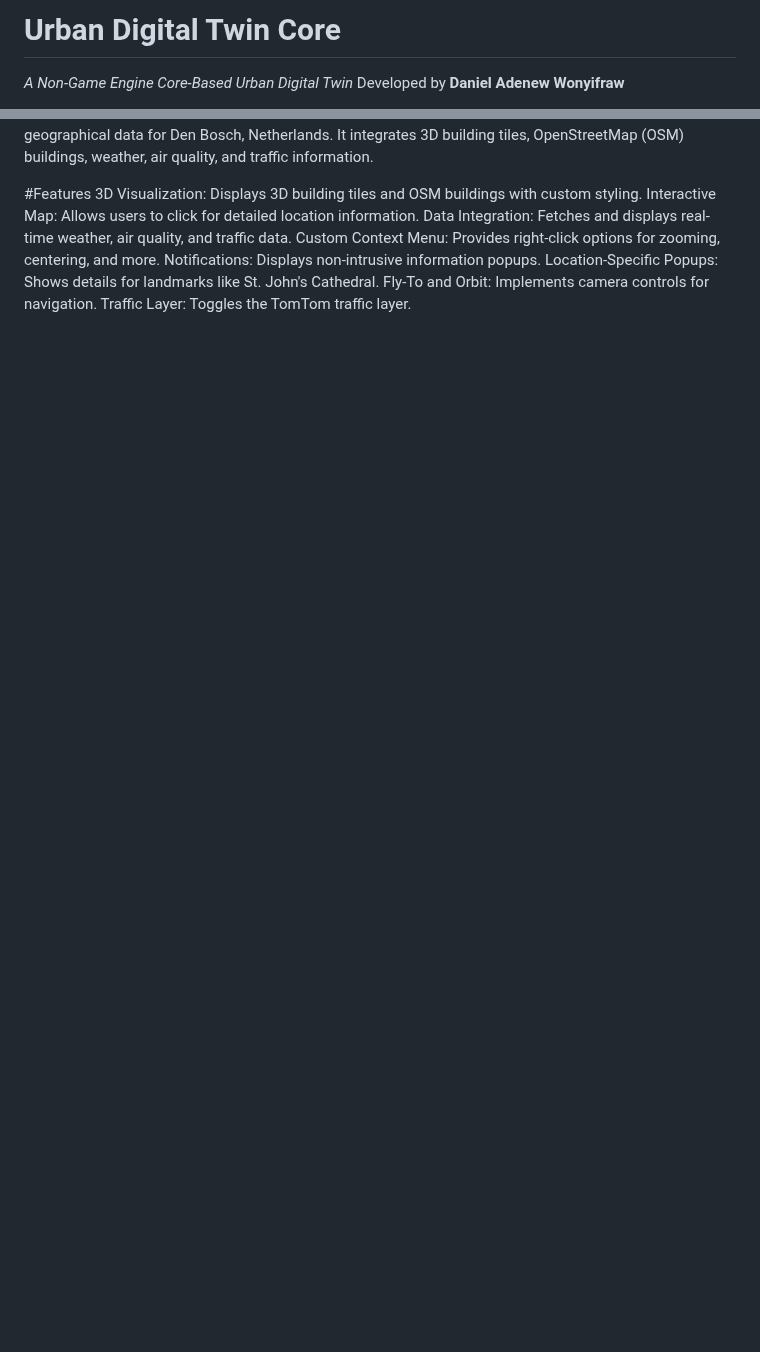
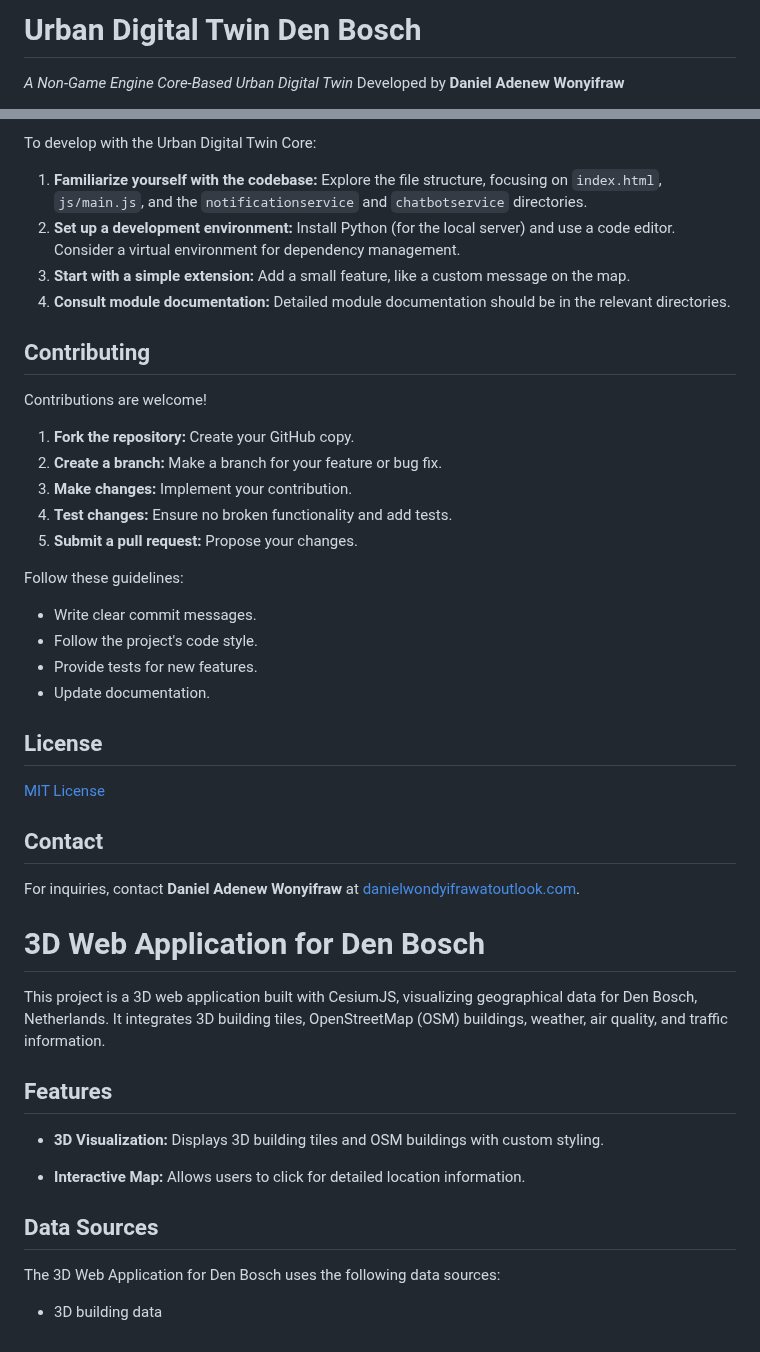
Before and after one commit to dawondyifraw/digitaltwindenbosch, a Markdown page: README.md, 2 parts joined by grey strips. GitHub-like rendering; blank space fills up the shorter version.

```diff
--- a/README.md
+++ b/README.md
@@ -1,4 +1,4 @@
-# Urban Digital Twin Core
+# Urban Digital Twin Den Bosch
 
 *A Non-Game Engine Core-Based Urban Digital Twin* Developed by **Daniel Adenew Wonyifraw**
 
@@ -84,11 +123,49 @@ For inquiries, contact Daniel Adenew Wonyifraw at danielwondyifrawatoutlook.com.
+To develop with the Urban Digital Twin Core:
+
+1.  **Familiarize yourself with the codebase:** Explore the file structure, focusing on `index.html`, `js/main.js`, and the `notificationservice` and `chatbotservice` directories.
+2.  **Set up a development environment:** Install Python (for the local server) and use a code editor.  Consider a virtual environment for dependency management.
+3.  **Start with a simple extension:** Add a small feature, like a custom message on the map.
+4.  **Consult module documentation:** Detailed module documentation should be in the relevant directories.
+
+## Contributing
+
+Contributions are welcome\!
+
+1.  **Fork the repository:** Create your GitHub copy.
+2.  **Create a branch:** Make a branch for your feature or bug fix.
+3.  **Make changes:** Implement your contribution.
+4.  **Test changes:** Ensure no broken functionality and add tests.
+5.  **Submit a pull request:** Propose your changes.
+
+Follow these guidelines:
+
+  * Write clear commit messages.
+  * Follow the project's code style.
+  * Provide tests for new features.
+  * Update documentation.
+
+## License
+
+[MIT License](https://github.com/dadenewyyt/digitaltwindenbosch/blob/main/LICENSE)
+
+## Contact
+
+For inquiries, contact **Daniel Adenew Wonyifraw** at [danielwondyifrawatoutlook.com](mailto:danielwondyifrawatoutlook.com).
+
+# 3D Web Application for Den Bosch
+
 This project is a 3D web application built with CesiumJS, visualizing geographical data for Den Bosch, Netherlands. It integrates 3D building tiles, OpenStreetMap (OSM) buildings, weather, air quality, and traffic information.
 
-#Features
-3D Visualization: Displays 3D building tiles and OSM buildings with custom styling.
-Interactive Map: Allows users to click for detailed location information.
-Data Integration: Fetches and displays real-time weather, air quality, and traffic data.
-Custom Context Menu: Provides right-click options for zooming, centering, and more.
-Notifications: Displays non-intrusive information popups.
-Location-Specific Popups: Shows details for landmarks like St. John's Cathedral.
-Fly-To and Orbit: Implements camera controls for navigation.
-Traffic Layer: Toggles the TomTom traffic layer.
+## Features
+
+  * **3D Visualization:** Displays 3D building tiles and OSM buildings with custom styling.
+
+  * **Interactive Map:** Allows users to click for detailed location information.
+
+## Data Sources
+
+The 3D Web Application for Den Bosch uses the following data sources:
+
+  * 3D building data
+
+<!-- end list -->
```
Also changed, not shown: other parts of README.md (+61 -22 lines).
